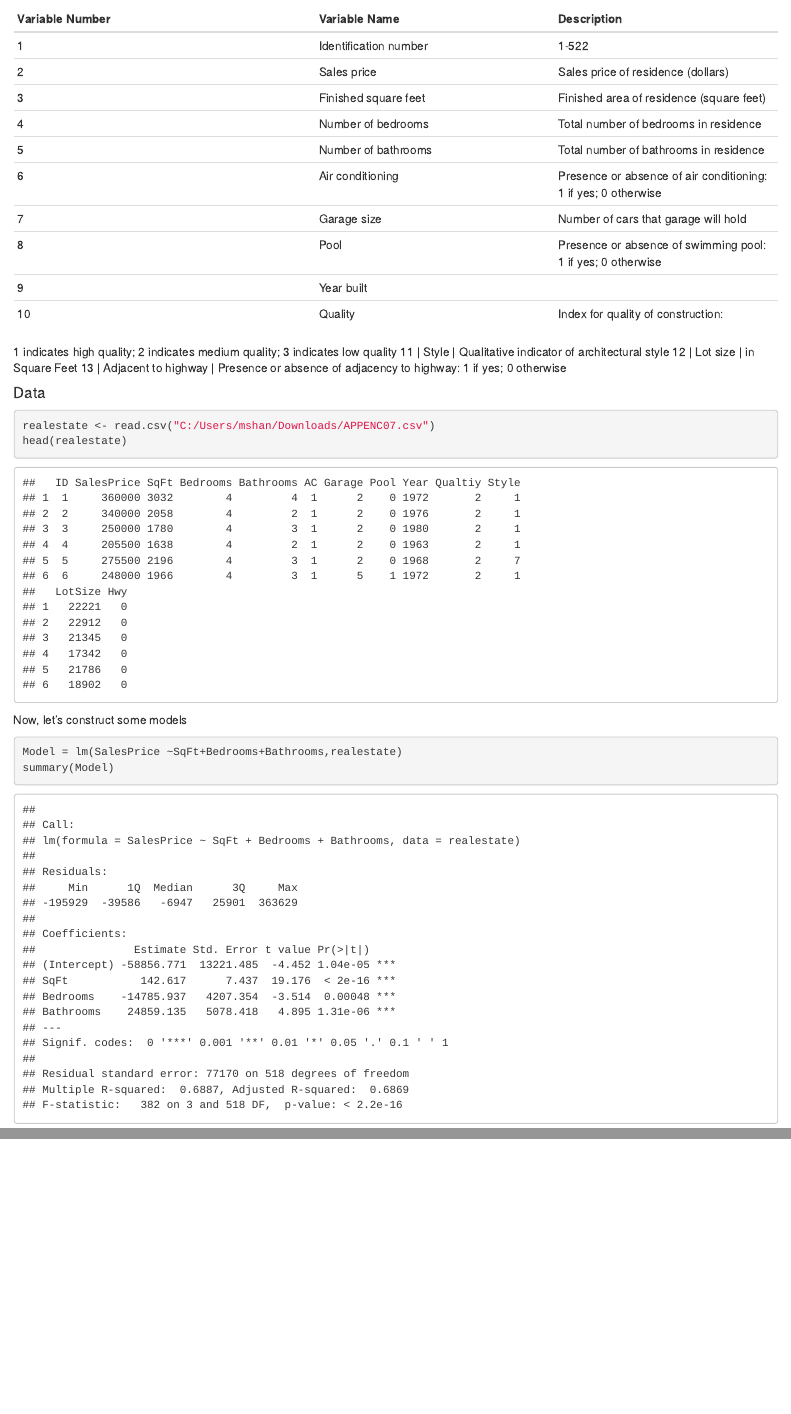
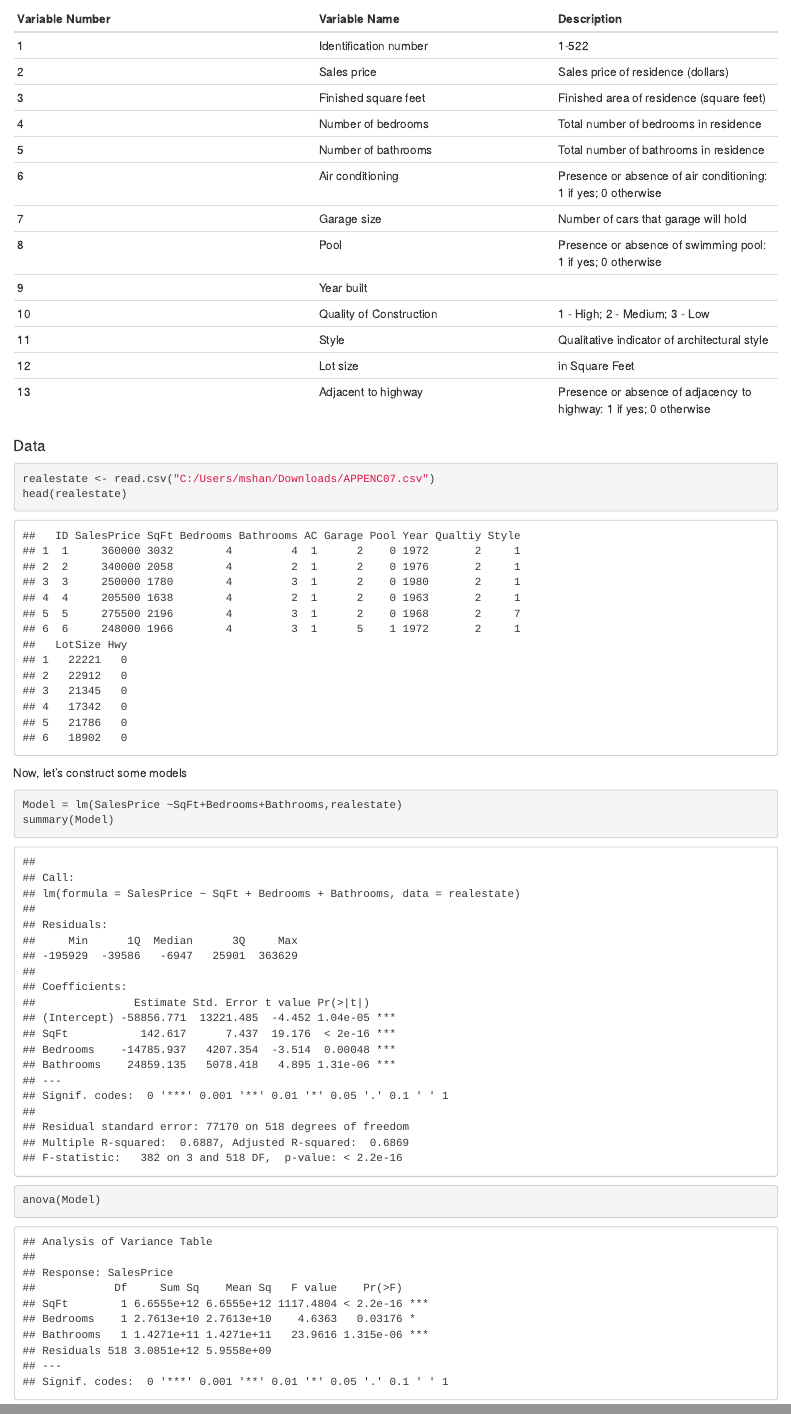
Before and after one commit to mshanker1/Introduction-to-R, an R Markdown document (Linear Regression.Rmd): the page in a window 1100 px wide, from 4240 px down, and a second part further down, joined at a grey line. Rendered offline with R 4.5, knitr and Pandoc, with nearby package versions; some code elsewhere in the file could not run offline.

Commit message:
minor update - anova

````diff
--- a/Linear Regression.Rmd
+++ b/Linear Regression.Rmd
@@ -60,10 +60,7 @@ Variable Number | Variable Name | Description
 7 | Garage size | Number of cars that garage will hold
 8 | Pool | Presence or absence of swimming pool: 1 if yes; 0 otherwise
 9 | Year built
-10 | Quality | Index for quality of construction:
-1 indicates high quality;
-2 indicates medium quality;
-3 indicates low quality
+10 | Quality of Construction | 1 - High; 2 - Medium; 3 - Low
 11 | Style | Qualitative indicator of architectural style
 12 | Lot size | in Square Feet
 13 | Adjacent to highway | Presence or absence of adjacency to highway: 1 if yes; 0 otherwise
@@ -77,5 +74,6 @@ Now, let's construct some models
 ```{r}
 Model = lm(SalesPrice ~SqFt+Bedrooms+Bathrooms,realestate)
 summary(Model)
+anova(Model)
 
 ```
````
